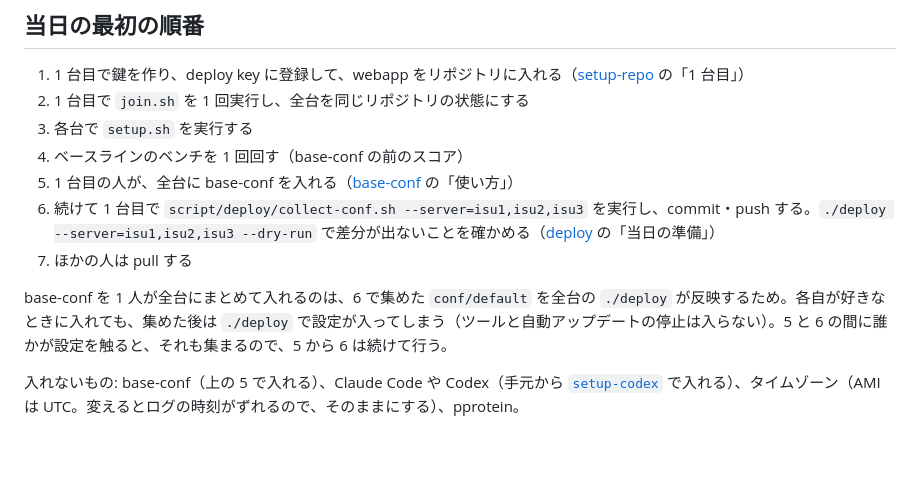
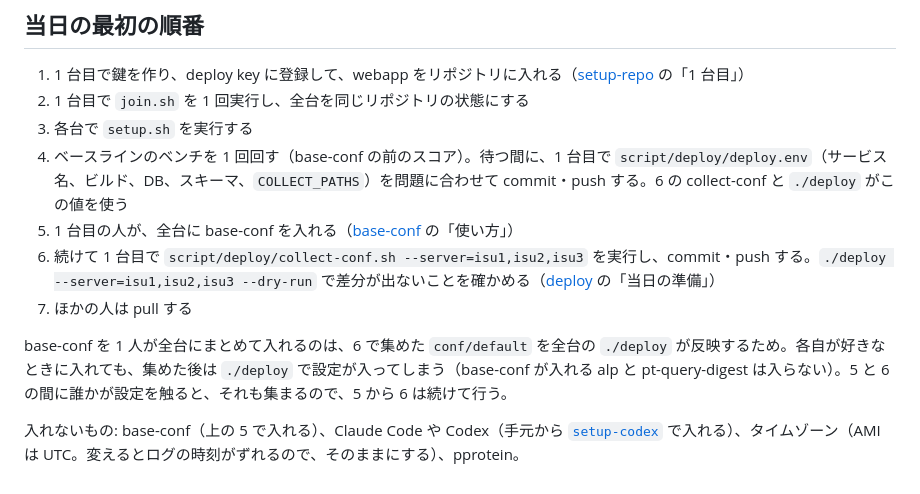
Before and after one commit to bianchiidentity/isucon13, a Markdown page: script/setup/README.md, the part around the change. Rendered like a GitHub page; blank space fills up the shorter version.

Commit message:
G1: 当日の順番に deploy.env を合わせる手順を足し、全台のループが台ごとの成否を出す
- collect-conf と ./deploy が使う deploy.env を、ベースラインを待つ間に問題に合わせる
- 各自が入れても ./deploy で入らないものは、setup.sh の後では alp と pt-query-digest だけ
- 全台に入れるループは、台ごとに「成功」「失敗」を出す

Co-Authored-By: Claude Opus 5.5 <noreply@anthropic.com>

```diff
--- a/script/setup/README.md
+++ b/script/setup/README.md
@@ -26,11 +26,11 @@ sudo script/setup/setup.sh --git-user=<GitHub のユーザー名>
 1. 1 台目で鍵を作り、deploy key に登録して、webapp をリポジトリに入れる（[setup-repo](../setup-repo/README.md) の「1 台目」）
 2. 1 台目で `join.sh` を 1 回実行し、全台を同じリポジトリの状態にする
 3. 各台で `setup.sh` を実行する
-4. ベースラインのベンチを 1 回回す（base-conf の前のスコア）
+4. ベースラインのベンチを 1 回回す（base-conf の前のスコア）。待つ間に、1 台目で `script/deploy/deploy.env`（サービス名、ビルド、DB、スキーマ、`COLLECT_PATHS`）を問題に合わせて commit・push する。6 の collect-conf と `./deploy` がこの値を使う
 5. 1 台目の人が、全台に base-conf を入れる（[base-conf](../base-conf/README.md) の「使い方」）
 6. 続けて 1 台目で `script/deploy/collect-conf.sh --server=isu1,isu2,isu3` を実行し、commit・push する。`./deploy --server=isu1,isu2,isu3 --dry-run` で差分が出ないことを確かめる（[deploy](../deploy/README.md) の「当日の準備」）
 7. ほかの人は pull する
 
-base-conf を 1 人が全台にまとめて入れるのは、6 で集めた `conf/default` を全台の `./deploy` が反映するため。各自が好きなときに入れても、集めた後は `./deploy` で設定が入ってしまう（ツールと自動アップデートの停止は入らない）。5 と 6 の間に誰かが設定を触ると、それも集まるので、5 から 6 は続けて行う。
+base-conf を 1 人が全台にまとめて入れるのは、6 で集めた `conf/default` を全台の `./deploy` が反映するため。各自が好きなときに入れても、集めた後は `./deploy` で設定が入ってしまう（base-conf が入れる alp と pt-query-digest は入らない）。5 と 6 の間に誰かが設定を触ると、それも集まるので、5 から 6 は続けて行う。
 
 入れないもの: base-conf（上の 5 で入れる）、Claude Code や Codex（手元から [`setup-codex`](../setup-codex/README.md) で入れる）、タイムゾーン（AMI は UTC。変えるとログの時刻がずれるので、そのままにする）、pprotein。
```
Also changed, not shown: script/base-conf/README.md (+1 -1 lines).
